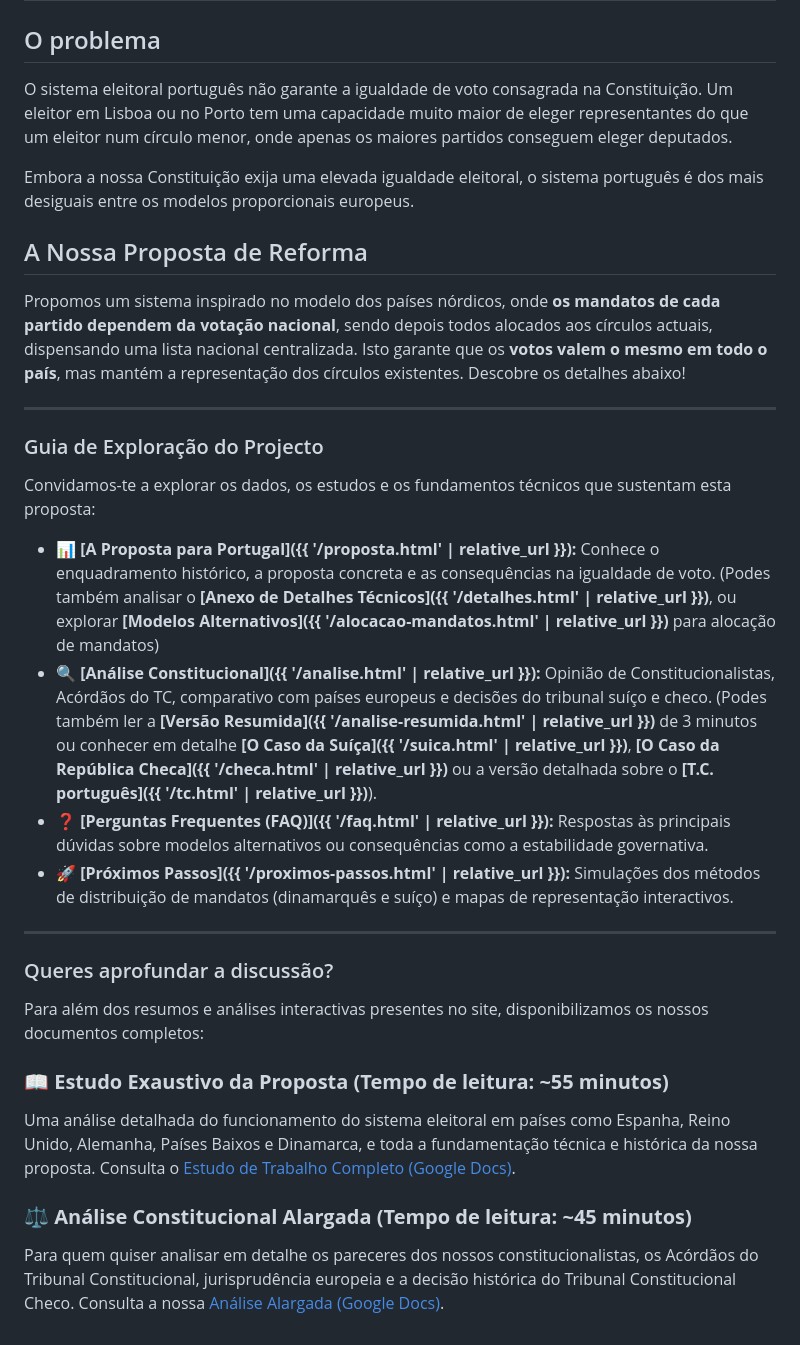
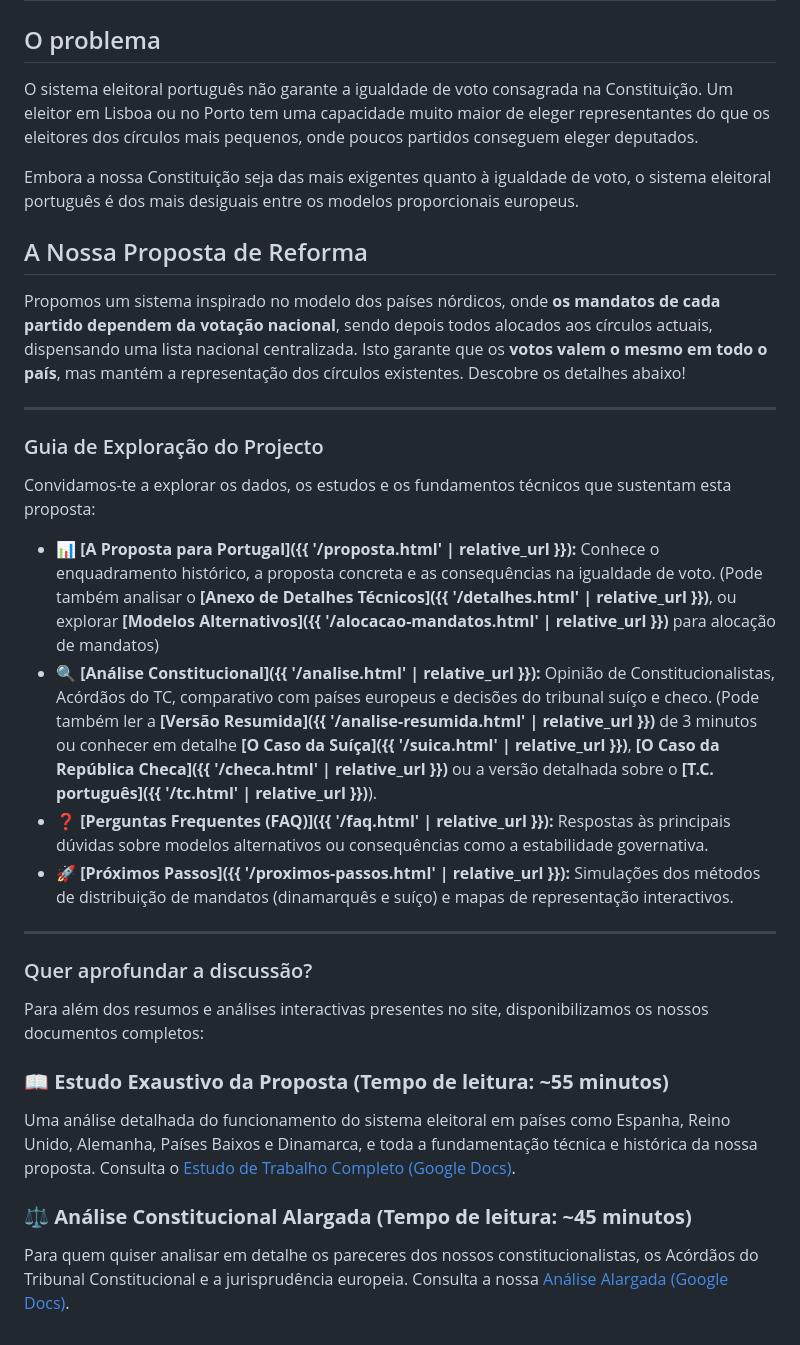
Before and after one commit to EmCadaVotoIgualdade/emcadavotoigualdade.github.io, a Markdown page: index.md, the part around the change. Drawn GitHub-style.

Commit message:
1e3 pessoa

```diff
--- a/index.md
+++ b/index.md
@@ -6,9 +6,9 @@ description: Um projecto cívico, independente e apartidário focado em garantir
 
 ## O problema
 
-O sistema eleitoral português não garante a igualdade de voto consagrada na Constituição. Um eleitor em Lisboa ou no Porto tem uma capacidade muito maior de eleger representantes do que um eleitor num círculo menor, onde apenas os maiores partidos conseguem eleger deputados.
+O sistema eleitoral português não garante a igualdade de voto consagrada na Constituição. Um eleitor em Lisboa ou no Porto tem uma capacidade muito maior de eleger representantes do que os eleitores dos círculos mais pequenos, onde poucos partidos conseguem eleger deputados.
 
-Embora a nossa Constituição exija uma elevada igualdade eleitoral, o sistema português é dos mais desiguais entre os modelos proporcionais europeus.
+Embora a nossa Constituição seja das mais exigentes quanto à igualdade de voto, o sistema eleitoral português é dos mais desiguais entre os modelos proporcionais europeus.
 
 
 
@@ -24,14 +24,14 @@ Descobre os detalhes abaixo!
 
 Convidamos-te a explorar os dados, os estudos e os fundamentos técnicos que sustentam esta proposta:
 
-* 📊 **[A Proposta para Portugal]({{ '/proposta.html' | relative_url }}):** Conhece o enquadramento histórico, a proposta concreta e as consequências na igualdade de voto. (Podes também analisar o **[Anexo de Detalhes Técnicos]({{ '/detalhes.html' | relative_url }})**, ou explorar **[Modelos Alternativos]({{ '/alocacao-mandatos.html' | relative_url }})** para alocação de mandatos)
-* 🔍 **[Análise Constitucional]({{ '/analise.html' | relative_url }}):** Opinião de Constitucionalistas, Acórdãos do TC, comparativo com países europeus e decisões do tribunal suíço e checo. (Podes também ler a **[Versão Resumida]({{ '/analise-resumida.html' | relative_url }})** de 3 minutos ou conhecer em detalhe **[O Caso da Suíça]({{ '/suica.html' | relative_url }})**, **[O Caso da República Checa]({{ '/checa.html' | relative_url }})** ou a versão detalhada sobre o **[T.C. português]({{ '/tc.html' | relative_url }})**).
+* 📊 **[A Proposta para Portugal]({{ '/proposta.html' | relative_url }}):** Conhece o enquadramento histórico, a proposta concreta e as consequências na igualdade de voto. (Pode também analisar o **[Anexo de Detalhes Técnicos]({{ '/detalhes.html' | relative_url }})**, ou explorar **[Modelos Alternativos]({{ '/alocacao-mandatos.html' | relative_url }})** para alocação de mandatos)
+* 🔍 **[Análise Constitucional]({{ '/analise.html' | relative_url }}):** Opinião de Constitucionalistas, Acórdãos do TC, comparativo com países europeus e decisões do tribunal suíço e checo. (Pode também ler a **[Versão Resumida]({{ '/analise-resumida.html' | relative_url }})** de 3 minutos ou conhecer em detalhe **[O Caso da Suíça]({{ '/suica.html' | relative_url }})**, **[O Caso da República Checa]({{ '/checa.html' | relative_url }})** ou a versão detalhada sobre o **[T.C. português]({{ '/tc.html' | relative_url }})**).
 * ❓ **[Perguntas Frequentes (FAQ)]({{ '/faq.html' | relative_url }}):** Respostas às principais dúvidas sobre modelos alternativos ou consequências como a estabilidade governativa.
 * 🚀 **[Próximos Passos]({{ '/proximos-passos.html' | relative_url }}):** Simulações dos métodos de distribuição de mandatos (dinamarquês e suíço) e mapas de representação interactivos.
 
 ---
 
-### Queres aprofundar a discussão?
+### Quer aprofundar a discussão?
 
 Para além dos resumos e análises interactivas presentes no site, disponibilizamos os nossos documentos completos:
 
@@ -42,4 +42,4 @@ Uma análise detalhada do funcionamento do sistema eleitoral em países como Esp
 
 ### ⚖️ **Análise Constitucional Alargada (Tempo de leitura: ~45 minutos)**
 
-Para quem quiser analisar em detalhe os pareceres dos nossos constitucionalistas, os Acórdãos do Tribunal Constitucional, jurisprudência europeia e a decisão histórica do Tribunal Constitucional Checo. Consulta a nossa [Análise Alargada (Google Docs)](https://docs.google.com/document/d/1op3_6bZjSWOpL56qhZfjm7AFjMW0CeQEskStcXXmM8Y/edit?usp=sharing).
+Para quem quiser analisar em detalhe os pareceres dos nossos constitucionalistas, os Acórdãos do Tribunal Constitucional e a jurisprudência europeia. Consulta a nossa [Análise Alargada (Google Docs)](https://docs.google.com/document/d/1op3_6bZjSWOpL56qhZfjm7AFjMW0CeQEskStcXXmM8Y/edit?usp=sharing).
```
Also changed, not shown: proposta.md (+2 -2 lines), tc.md (+2 -2 lines).
